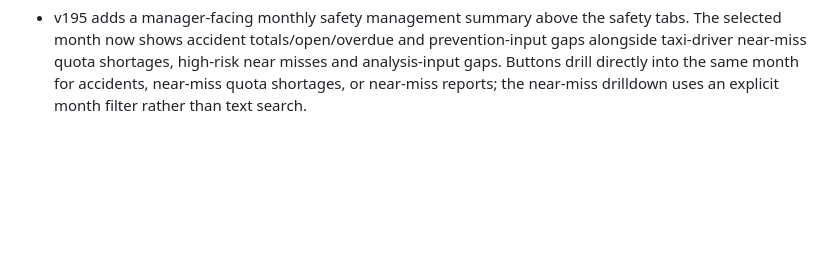
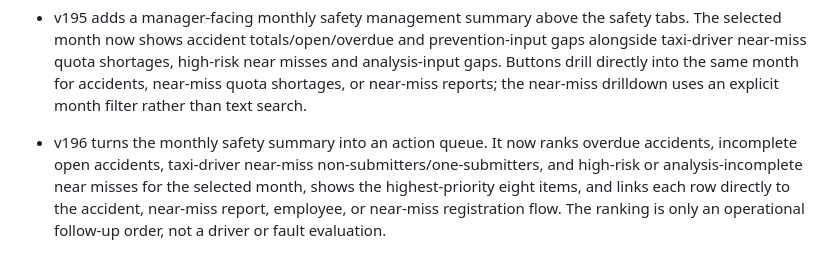
Before and after one commit to hattori-cloud/tsubame-demo-easy-view, a Markdown page: README.md, the part around the change. GitHub-like rendering; blank space fills up the shorter version.

Commit message:
docs: describe v196 monthly safety action queue

```diff
--- a/README.md
+++ b/README.md
@@ -190,3 +190,4 @@ Production note: the shared demo still uses fictional data and browser storage.
 
 - v194 extends the monthly accident dashboard with six-month trend context, previous-month accident/repair-cost comparison, reference cause grouping from the recorded cause text, missing-prevention counts, and detection of employees/vehicles with two or more accidents in the selected month. Cause grouping is explicitly a navigation aid, not a formal responsibility or fault assessment.
 - v195 adds a manager-facing monthly safety management summary above the safety tabs. The selected month now shows accident totals/open/overdue and prevention-input gaps alongside taxi-driver near-miss quota shortages, high-risk near misses and analysis-input gaps. Buttons drill directly into the same month for accidents, near-miss quota shortages, or near-miss reports; the near-miss drilldown uses an explicit month filter rather than text search.
+- v196 turns the monthly safety summary into an action queue. It now ranks overdue accidents, incomplete open accidents, taxi-driver near-miss non-submitters/one-submitters, and high-risk or analysis-incomplete near misses for the selected month, shows the highest-priority eight items, and links each row directly to the accident, near-miss report, employee, or near-miss registration flow. The ranking is only an operational follow-up order, not a driver or fault evaluation.
```
